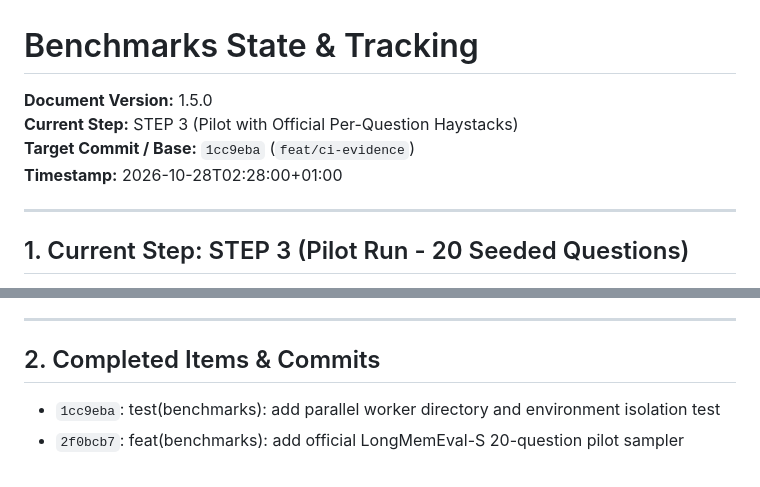
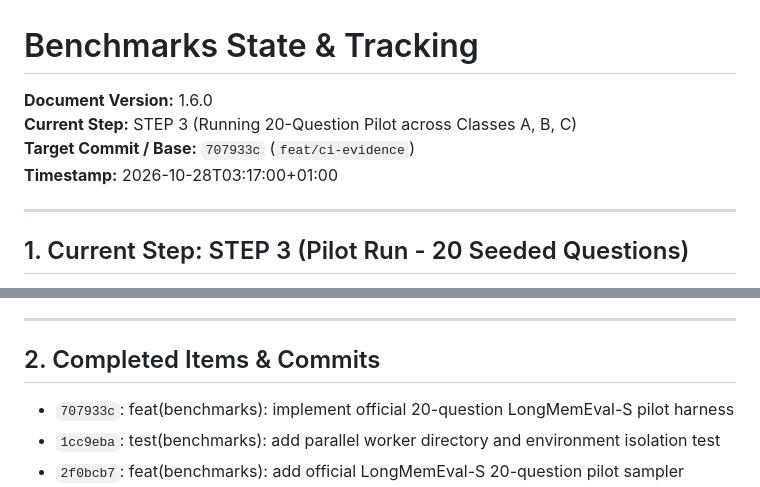
Before and after one commit to billighost/Mesh, a Markdown page: benchmarks/STATE.md, 2 parts joined by grey strips. Drawn GitHub-style.

Commit message:
docs(benchmarks): update STATE.md to v1.6.0 for 20-question pilot execution

```diff
--- a/benchmarks/STATE.md
+++ b/benchmarks/STATE.md
@@ -1,9 +1,9 @@
 # Benchmarks State & Tracking
 
-**Document Version:** 1.5.0
-**Current Step:** STEP 3 (Pilot with Official Per-Question Haystacks)
-**Target Commit / Base:** `1cc9eba` (`feat/ci-evidence`)
-**Timestamp:** 2026-10-28T02:28:00+01:00
+**Document Version:** 1.6.0
+**Current Step:** STEP 3 (Running 20-Question Pilot across Classes A, B, C)
+**Target Commit / Base:** `707933c` (`feat/ci-evidence`)
+**Timestamp:** 2026-10-28T03:17:00+01:00
 
 ---
 
@@ -24,6 +24,7 @@
 ---
 
 ## 2. Completed Items & Commits
+- `707933c`: feat(benchmarks): implement official 20-question LongMemEval-S pilot harness
 - `1cc9eba`: test(benchmarks): add parallel worker directory and environment isolation test
 - `2f0bcb7`: feat(benchmarks): add official LongMemEval-S 20-question pilot sampler
 - `7769597`: feat(benchmarks): implement sleep-proofing guard, power assertions, and Kernel-Power event auditor
```
